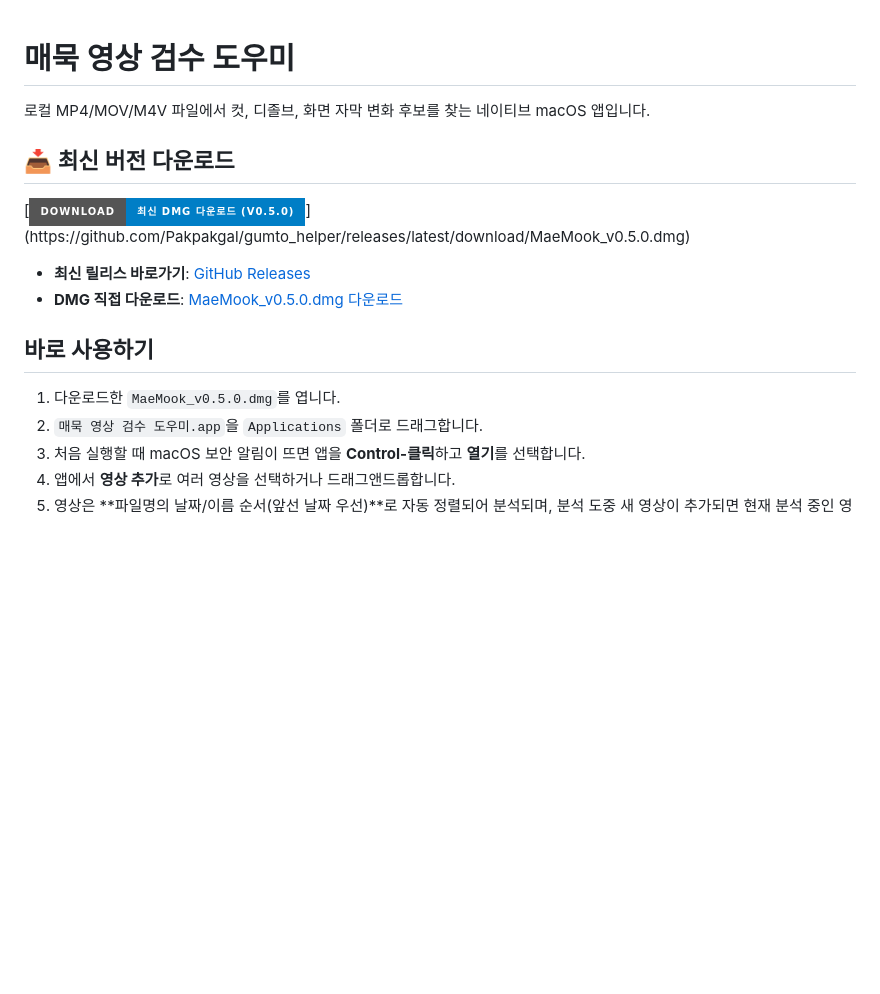
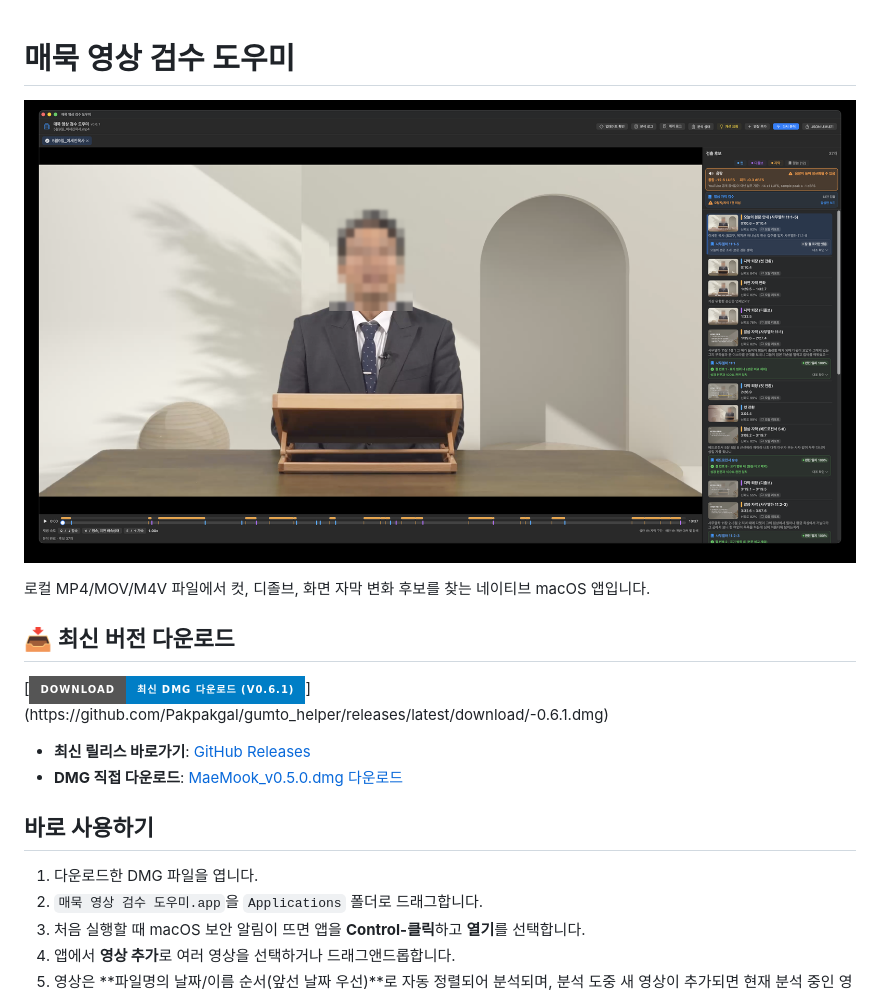
Before and after one commit to Pakpakgal/gumto_helper, a Markdown page: README.md, the part around one of its changes. GitHub-like rendering; pictures changed too: docs/preview.png (added); badges without logos; blank space fills up the shorter version.

Commit message:
Add masked main preview screenshot to README; fix latest DMG asset links (v0.6.1)

```diff
--- a/README.md
+++ b/README.md
@@ -1,9 +1,11 @@
 # 매묵 영상 검수 도우미
+
+![매묵 영상 검수 도우미 메인 화면](docs/preview.png)
 
 로컬 MP4/MOV/M4V 파일에서 컷, 디졸브, 화면 자막 변화 후보를 찾는 네이티브 macOS 앱입니다.
 
 ## 📥 최신 버전 다운로드
 
-[![최신 DMG 다운로드](https://img.shields.io/badge/Download-최신_DMG_다운로드_(v0.5.0)-blue?style=for-the-badge&logo=apple)](https://github.com/Pakpakgal/gumto_helper/releases/latest/download/MaeMook_v0.5.0.dmg)
+[![최신 DMG 다운로드](https://img.shields.io/badge/Download-최신_DMG_다운로드_(v0.6.1)-blue?style=for-the-badge&logo=apple)](https://github.com/Pakpakgal/gumto_helper/releases/latest/download/-0.6.1.dmg)
 
 - **최신 릴리스 바로가기**: [GitHub Releases](https://github.com/Pakpakgal/gumto_helper/releases/latest)
@@ -11,7 +13,7 @@
 
 ## 바로 사용하기
 
-1. 다운로드한 `MaeMook_v0.5.0.dmg`를 엽니다.
+1. 다운로드한 DMG 파일을 엽니다.
 2. `매묵 영상 검수 도우미.app`을 `Applications` 폴더로 드래그합니다.
 3. 처음 실행할 때 macOS 보안 알림이 뜨면 앱을 **Control-클릭**하고 **열기**를 선택합니다.
 4. 앱에서 **영상 추가**로 여러 영상을 선택하거나 드래그앤드롭합니다.
```
Also changed, not shown: other parts of README.md (+1 -1 lines).
